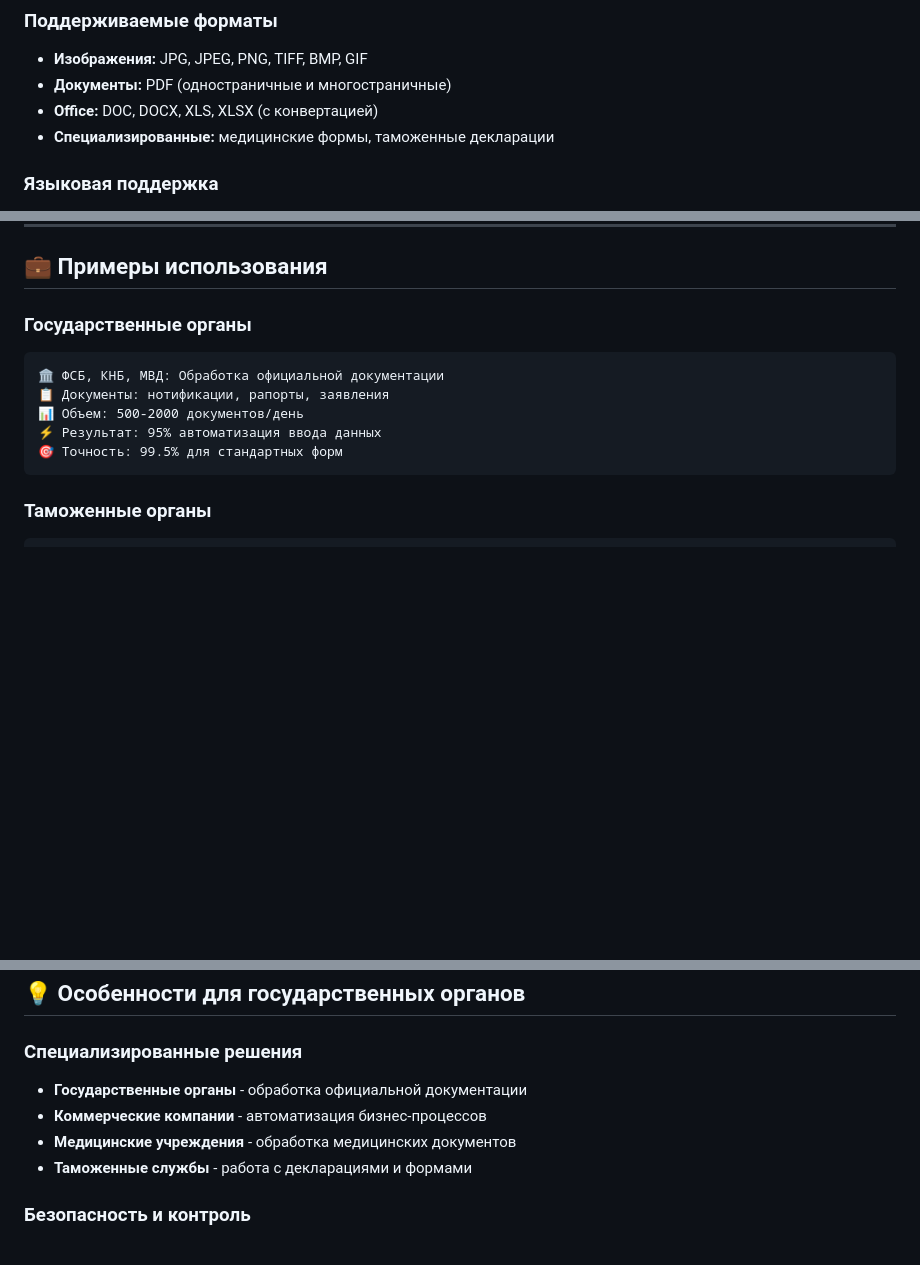
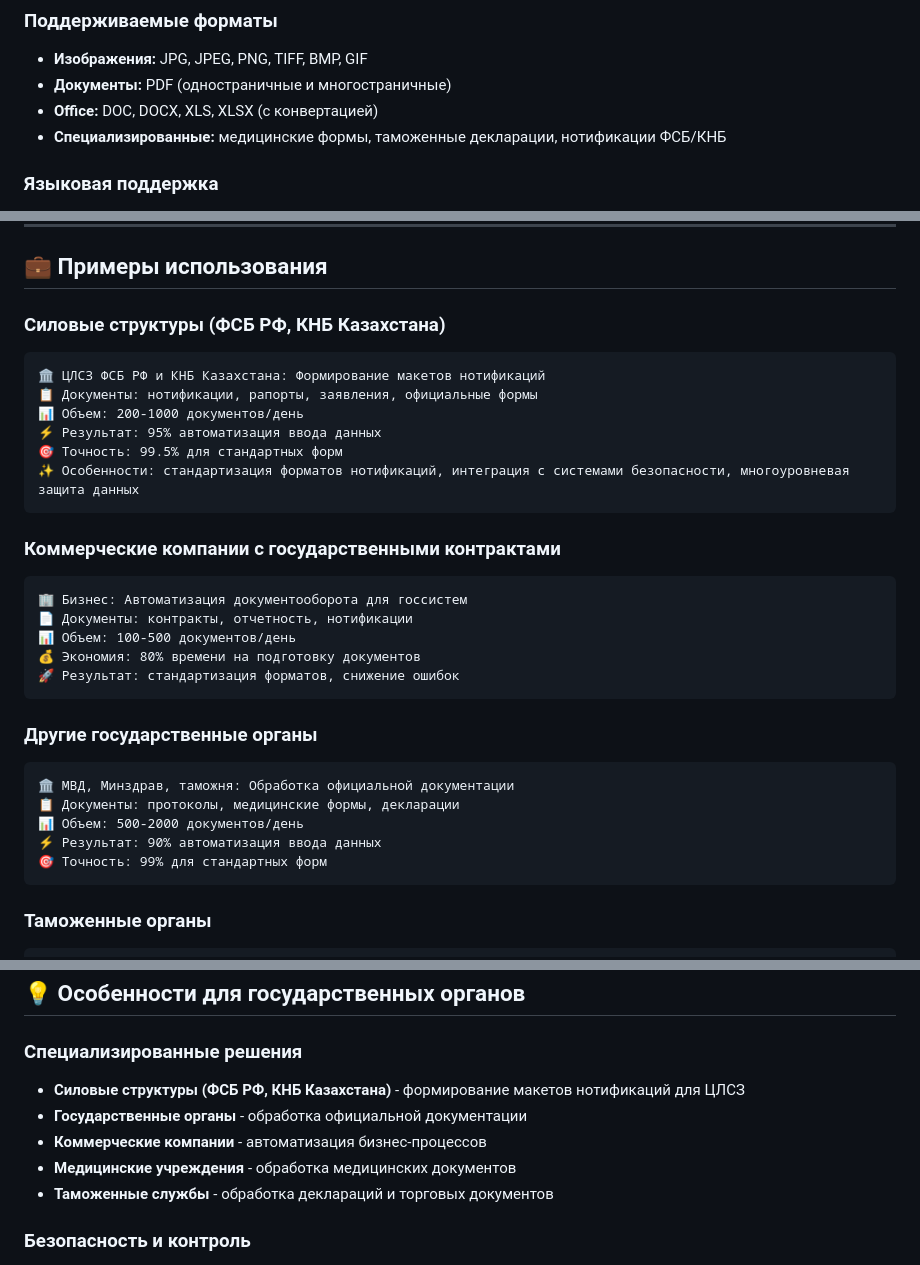
Before and after one commit to FUYOH666/Scanovich.ai-audio-call, a Markdown page: docs/ocr-automation-overview.md, 3 parts joined by grey strips. Drawn GitHub-style; blank space fills up the shorter version.

````diff
--- a/docs/ocr-automation-overview.md
+++ b/docs/ocr-automation-overview.md
@@ -93,7 +93,7 @@ ScanovichAI разрабатывает специализированные си
 - **Изображения:** JPG, JPEG, PNG, TIFF, BMP, GIF
 - **Документы:** PDF (одностраничные и многостраничные)
 - **Office:** DOC, DOCX, XLS, XLSX (с конвертацией)
-- **Специализированные:** медицинские формы, таможенные декларации
+- **Специализированные:** медицинские формы, таможенные декларации, нотификации ФСБ/КНБ
 
 ### **Языковая поддержка**
 - **Русский** - полная поддержка кириллицы
@@ -111,13 +111,32 @@ ScanovichAI разрабатывает специализированные си
 
 ## 💼 **Примеры использования**
 
-### **Государственные органы**
+### **Силовые структуры (ФСБ РФ, КНБ Казахстана)**
 ```
-🏛️ ФСБ, КНБ, МВД: Обработка официальной документации
-📋 Документы: нотификации, рапорты, заявления
-📊 Объем: 500-2000 документов/день
+🏛️ ЦЛСЗ ФСБ РФ и КНБ Казахстана: Формирование макетов нотификаций
+📋 Документы: нотификации, рапорты, заявления, официальные формы
+📊 Объем: 200-1000 документов/день
 ⚡ Результат: 95% автоматизация ввода данных
 🎯 Точность: 99.5% для стандартных форм
+✨ Особенности: стандартизация форматов нотификаций, интеграция с системами безопасности, многоуровневая защита данных
+```
+
+### **Коммерческие компании с государственными контрактами**
+```
+🏢 Бизнес: Автоматизация документооборота для госсистем
+📄 Документы: контракты, отчетность, нотификации
+📊 Объем: 100-500 документов/день
+💰 Экономия: 80% времени на подготовку документов
+🚀 Результат: стандартизация форматов, снижение ошибок
+```
+
+### **Другие государственные органы**
+```
+🏛️ МВД, Минздрав, таможня: Обработка официальной документации
+📋 Документы: протоколы, медицинские формы, декларации
+📊 Объем: 500-2000 документов/день
+⚡ Результат: 90% автоматизация ввода данных
+🎯 Точность: 99% для стандартных форм
 ```
 
 ### **Таможенные органы**
@@ -247,10 +267,11 @@ ScanovichAI разрабатывает специализированные си
 ## 💡 **Особенности для государственных органов**
 
 ### **Специализированные решения**
+- **Силовые структуры (ФСБ РФ, КНБ Казахстана)** - формирование макетов нотификаций для ЦЛСЗ
 - **Государственные органы** - обработка официальной документации
 - **Коммерческие компании** - автоматизация бизнес-процессов
 - **Медицинские учреждения** - обработка медицинских документов
-- **Таможенные службы** - работа с декларациями и формами
+- **Таможенные службы** - обработка деклараций и торговых документов
 
 ### **Безопасность и контроль**
 - **Контроль доступа** - ограничение прав пользователей
````
Also changed, not shown: other parts of docs/ocr-automation-overview.md (+1 -0 lines), README.md (+12 -7 lines).
